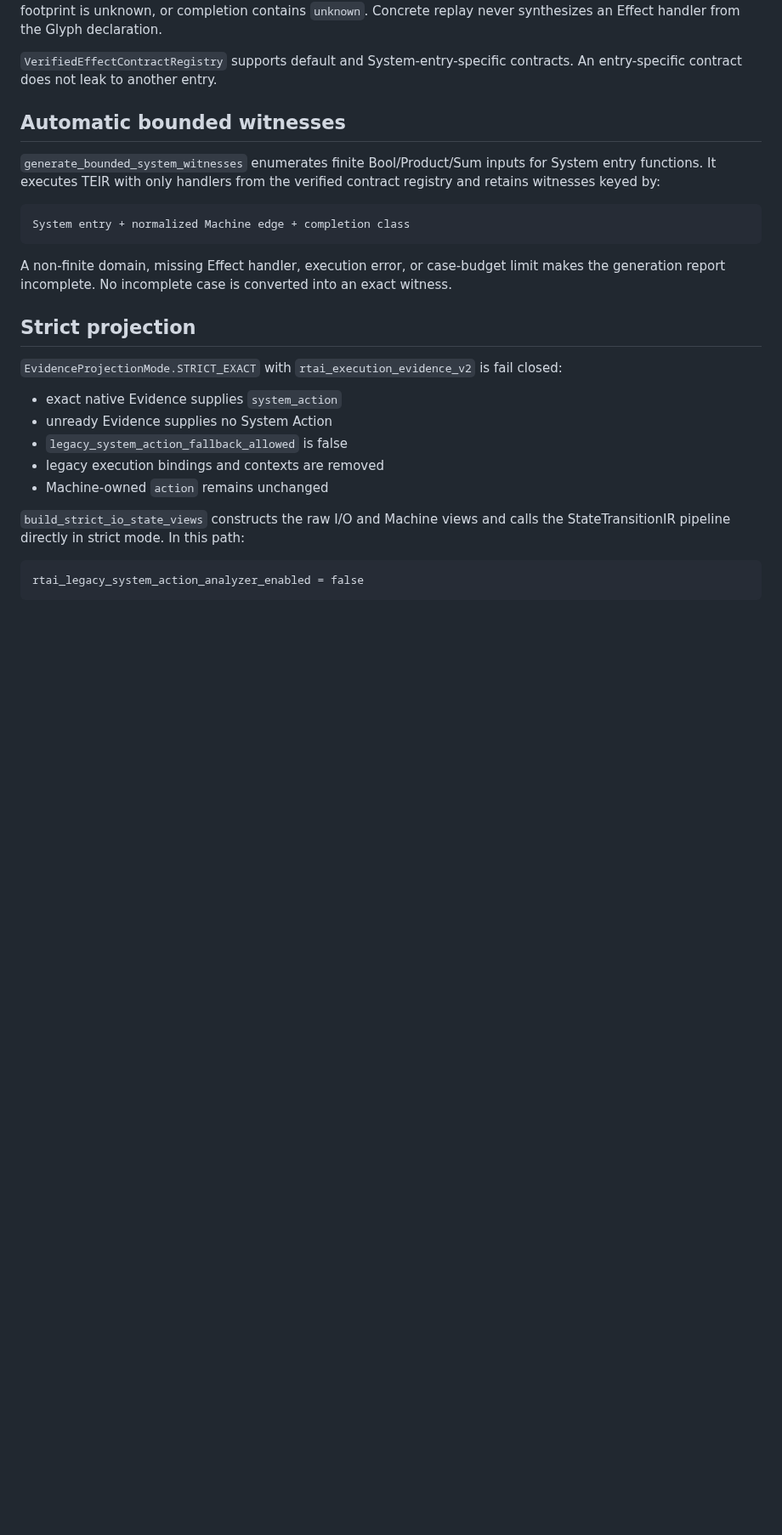
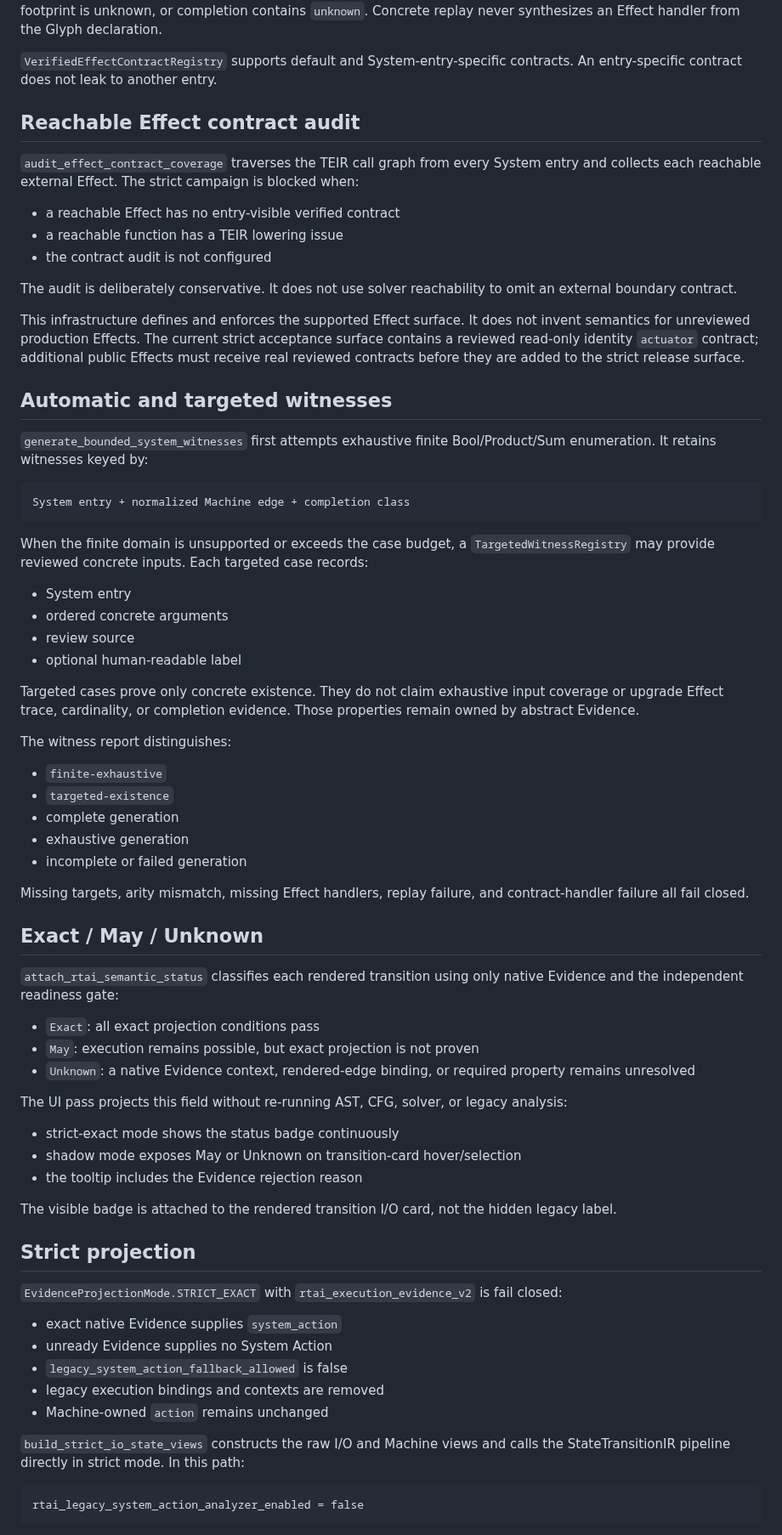
Before and after one commit to tai-calg/glyph-transpiler-rust, a Markdown page: docs/rtai-strict-projection-campaign.md, the part around one of its changes. Shown at 85% size. Drawn GitHub-style; blank space fills up the shorter version.

````diff
--- a/docs/rtai-strict-projection-campaign.md
+++ b/docs/rtai-strict-projection-campaign.md
@@ -35,19 +39,77 @@ Concrete replay never synthesizes an Effect handler from the Glyph declaration.
 `VerifiedEffectContractRegistry` supports default and System-entry-specific
 contracts. An entry-specific contract does not leak to another entry.
 
-## Automatic bounded witnesses
+## Reachable Effect contract audit
 
-`generate_bounded_system_witnesses` enumerates finite Bool/Product/Sum inputs for
-System entry functions. It executes TEIR with only handlers from the verified
-contract registry and retains witnesses keyed by:
+`audit_effect_contract_coverage` traverses the TEIR call graph from every System
+entry and collects each reachable external Effect. The strict campaign is blocked
+when:
+
+- a reachable Effect has no entry-visible verified contract
+- a reachable function has a TEIR lowering issue
+- the contract audit is not configured
+
+The audit is deliberately conservative. It does not use solver reachability to omit
+an external boundary contract.
+
+This infrastructure defines and enforces the supported Effect surface. It does not
+invent semantics for unreviewed production Effects. The current strict acceptance
+surface contains a reviewed read-only identity `actuator` contract; additional
+public Effects must receive real reviewed contracts before they are added to the
+strict release surface.
+
+## Automatic and targeted witnesses
+
+`generate_bounded_system_witnesses` first attempts exhaustive finite
+Bool/Product/Sum enumeration. It retains witnesses keyed by:
 
 ```text
 System entry + normalized Machine edge + completion class
 ```
 
-A non-finite domain, missing Effect handler, execution error, or case-budget limit
-makes the generation report incomplete. No incomplete case is converted into an
-exact witness.
+When the finite domain is unsupported or exceeds the case budget, a
+`TargetedWitnessRegistry` may provide reviewed concrete inputs. Each targeted case
+records:
+
+- System entry
+- ordered concrete arguments
+- review source
+- optional human-readable label
+
+Targeted cases prove only concrete existence. They do not claim exhaustive input
+coverage or upgrade Effect trace, cardinality, or completion evidence. Those
+properties remain owned by abstract Evidence.
+
+The witness report distinguishes:
+
+- `finite-exhaustive`
+- `targeted-existence`
+- complete generation
+- exhaustive generation
+- incomplete or failed generation
+
+Missing targets, arity mismatch, missing Effect handlers, replay failure, and
+contract-handler failure all fail closed.
+
+## Exact / May / Unknown
+
+`attach_rtai_semantic_status` classifies each rendered transition using only native
+Evidence and the independent readiness gate:
+
+- `Exact`: all exact projection conditions pass
+- `May`: execution remains possible, but exact projection is not proven
+- `Unknown`: a native Evidence context, rendered-edge binding, or required property
+  remains unresolved
+
+The UI pass projects this field without re-running AST, CFG, solver, or legacy
+analysis:
+
+- strict-exact mode shows the status badge continuously
+- shadow mode exposes May or Unknown on transition-card hover/selection
+- the tooltip includes the Evidence rejection reason
+
+The visible badge is attached to the rendered transition I/O card, not the hidden
+legacy label.
 
 ## Strict projection
 
````
Also changed, not shown: other parts of docs/rtai-strict-projection-campaign.md (+68 -26 lines).
